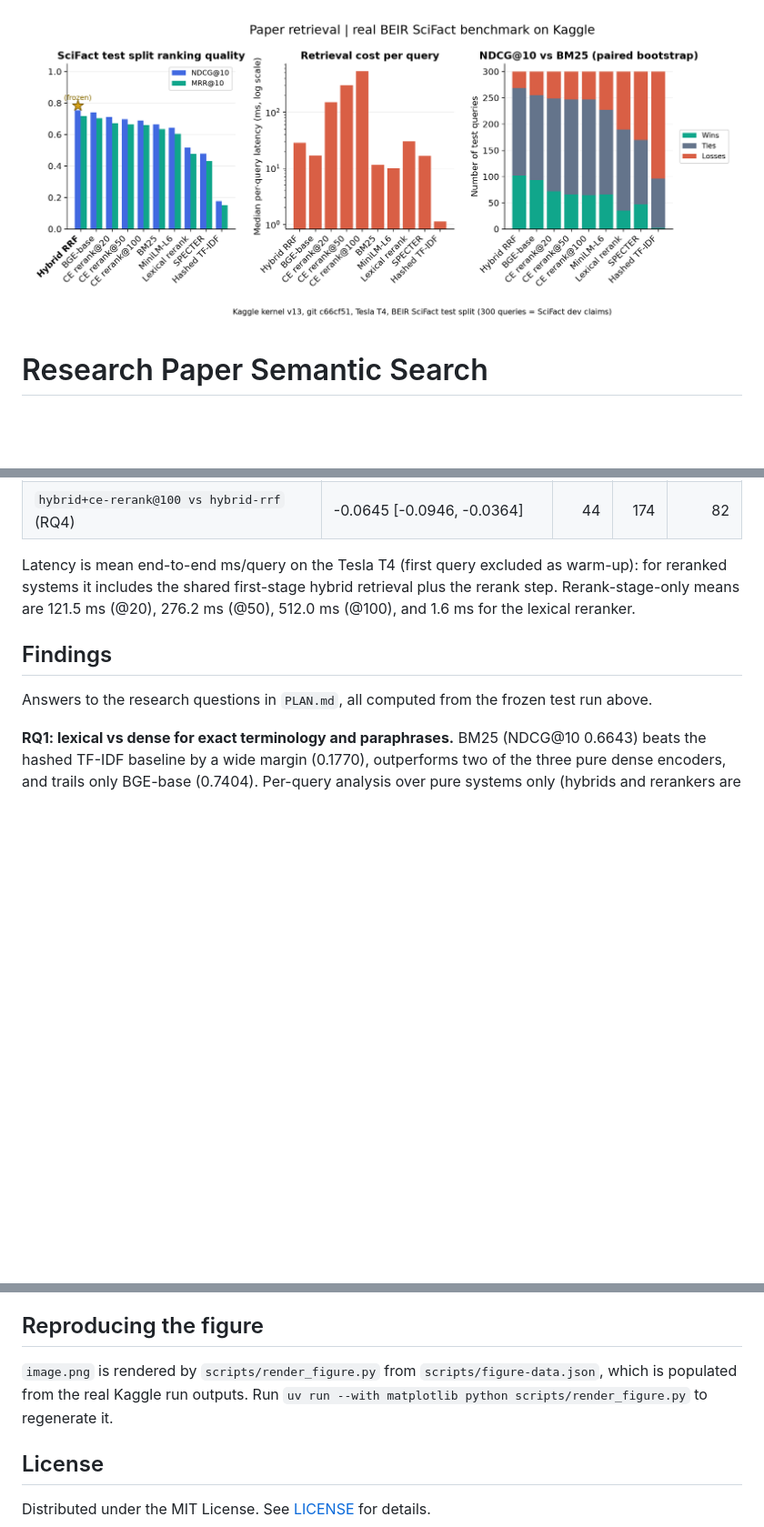
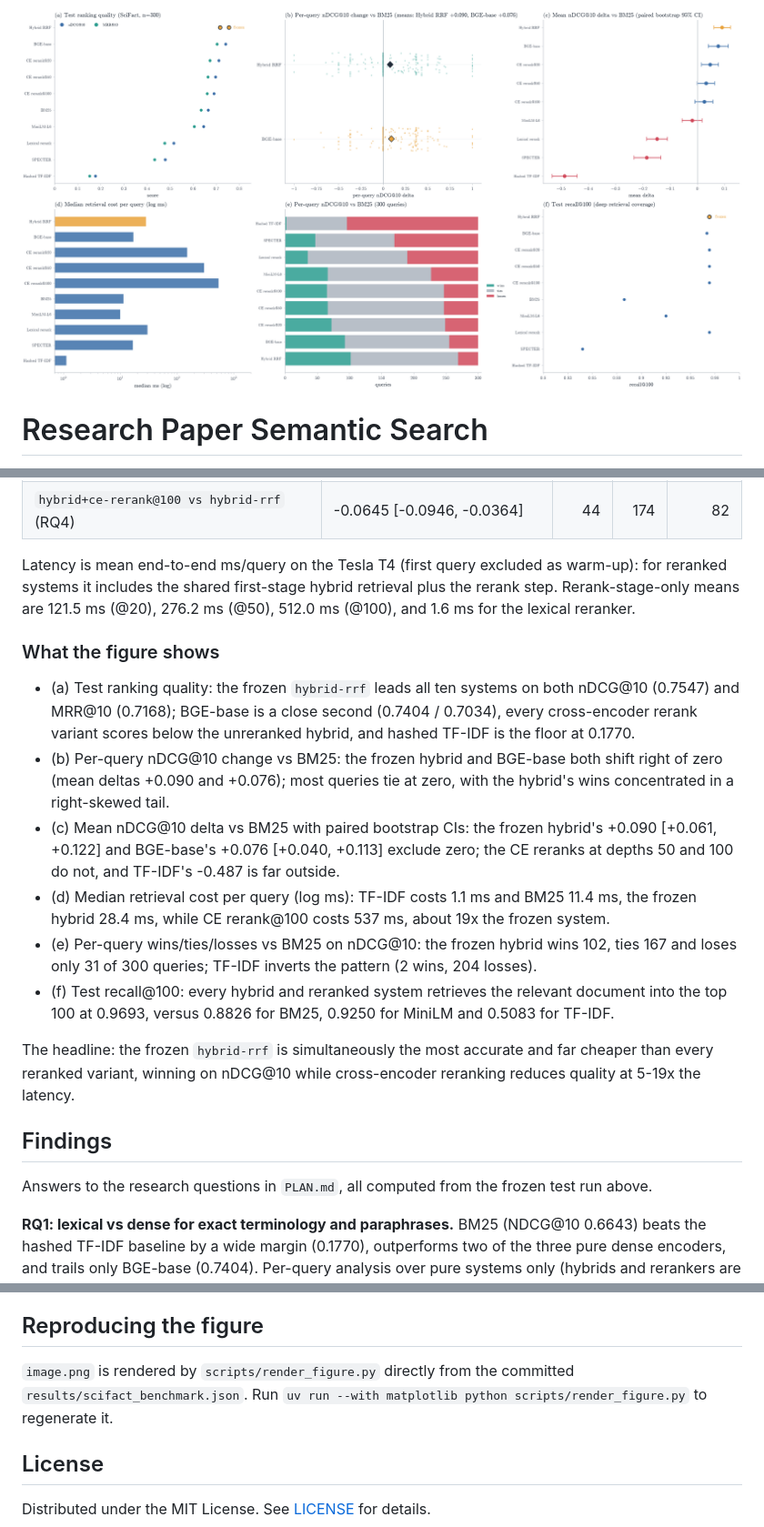
Before and after one commit to Creator101-commits/research-paper-semantic-search, a Markdown page: README.md, 3 parts joined by grey strips. Shown at 91% size. Rendered like a GitHub page; pictures changed too: image.png; blank space fills up the shorter version.

Commit message:
feat(figure): restyle results figure in v2 style with hard checks

```diff
--- a/README.md
+++ b/README.md
@@ -194,6 +194,36 @@ Additional paired comparisons (NDCG@10, same bootstrap):
 
 Latency is mean end-to-end ms/query on the Tesla T4 (first query excluded as warm-up): for reranked systems it includes the shared first-stage hybrid retrieval plus the rerank step. Rerank-stage-only means are 121.5 ms (@20), 276.2 ms (@50), 512.0 ms (@100), and 1.6 ms for the lexical reranker.
 
+### What the figure shows
+
+- (a) Test ranking quality: the frozen `hybrid-rrf` leads all ten
+  systems on both nDCG@10 (0.7547) and MRR@10 (0.7168); BGE-base is a
+  close second (0.7404 / 0.7034), every cross-encoder rerank variant
+  scores below the unreranked hybrid, and hashed TF-IDF is the floor
+  at 0.1770.
+- (b) Per-query nDCG@10 change vs BM25: the frozen hybrid and BGE-base
+  both shift right of zero (mean deltas +0.090 and +0.076); most
+  queries tie at zero, with the hybrid's wins concentrated in a
+  right-skewed tail.
+- (c) Mean nDCG@10 delta vs BM25 with paired bootstrap CIs: the frozen
+  hybrid's +0.090 [+0.061, +0.122] and BGE-base's +0.076 [+0.040,
+  +0.113] exclude zero; the CE reranks at depths 50 and 100 do not,
+  and TF-IDF's -0.487 is far outside.
+- (d) Median retrieval cost per query (log ms): TF-IDF costs 1.1 ms
+  and BM25 11.4 ms, the frozen hybrid 28.4 ms, while CE rerank@100
+  costs 537 ms, about 19x the frozen system.
+- (e) Per-query wins/ties/losses vs BM25 on nDCG@10: the frozen hybrid
+  wins 102, ties 167 and loses only 31 of 300 queries; TF-IDF inverts
+  the pattern (2 wins, 204 losses).
+- (f) Test recall@100: every hybrid and reranked system retrieves the
+  relevant document into the top 100 at 0.9693, versus 0.8826 for
+  BM25, 0.9250 for MiniLM and 0.5083 for TF-IDF.
+
+The headline: the frozen `hybrid-rrf` is simultaneously the most
+accurate and far cheaper than every reranked variant, winning on
+nDCG@10 while cross-encoder reranking reduces quality at 5-19x the
+latency.
+
 ## Findings
 
 Answers to the research questions in `PLAN.md`, all computed from the frozen test run above.
@@ -245,7 +275,7 @@ Tests use the offline fixture and injected encoder/scorer fakes; no model downlo
 
 ## Reproducing the figure
 
-`image.png` is rendered by `scripts/render_figure.py` from `scripts/figure-data.json`, which is populated from the real Kaggle run outputs. Run `uv run --with matplotlib python scripts/render_figure.py` to regenerate it.
+`image.png` is rendered by `scripts/render_figure.py` directly from the committed `results/scifact_benchmark.json`. Run `uv run --with matplotlib python scripts/render_figure.py` to regenerate it.
 
 ## License
 
```
Also changed, not shown: 2 other files.
